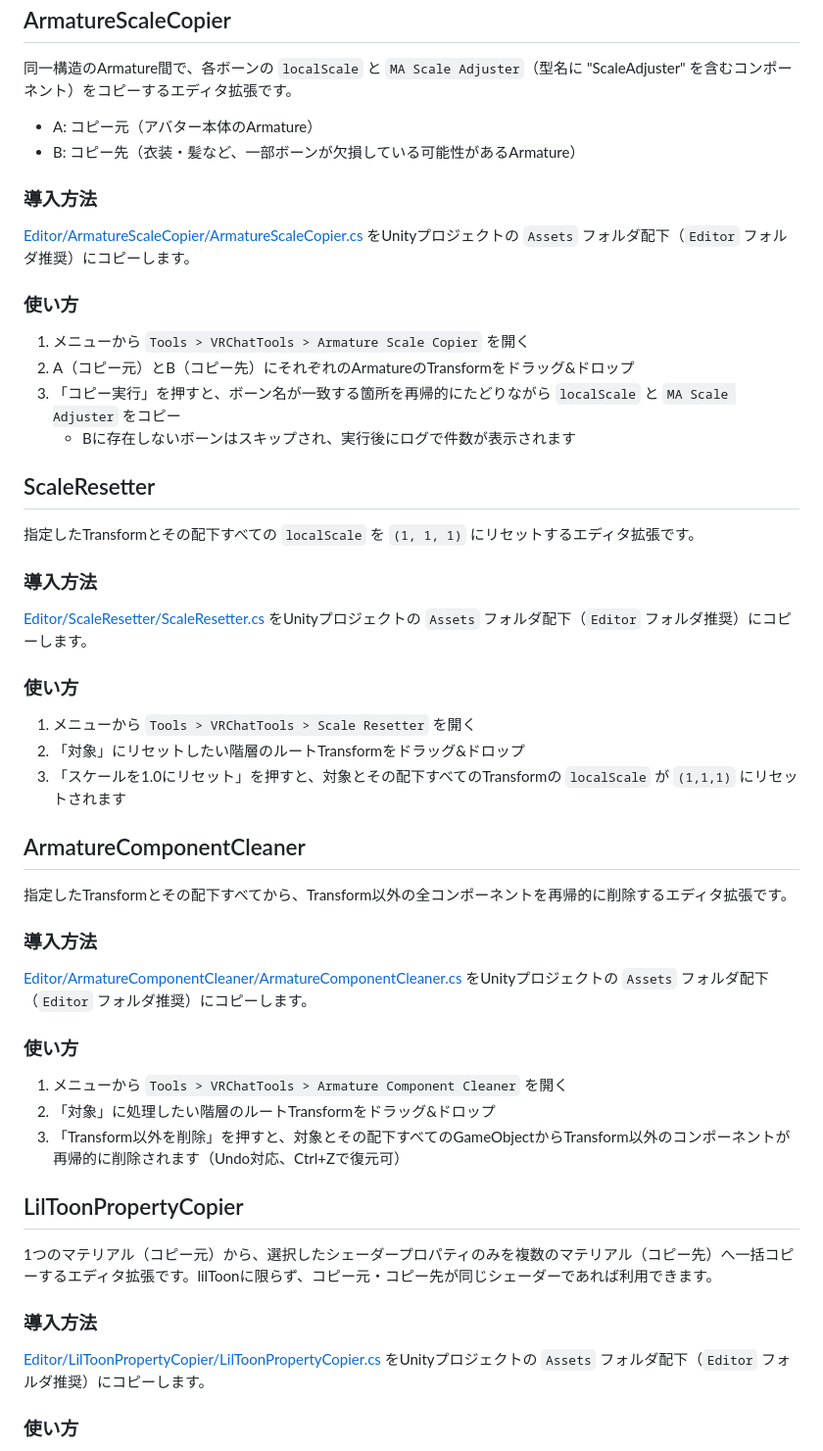
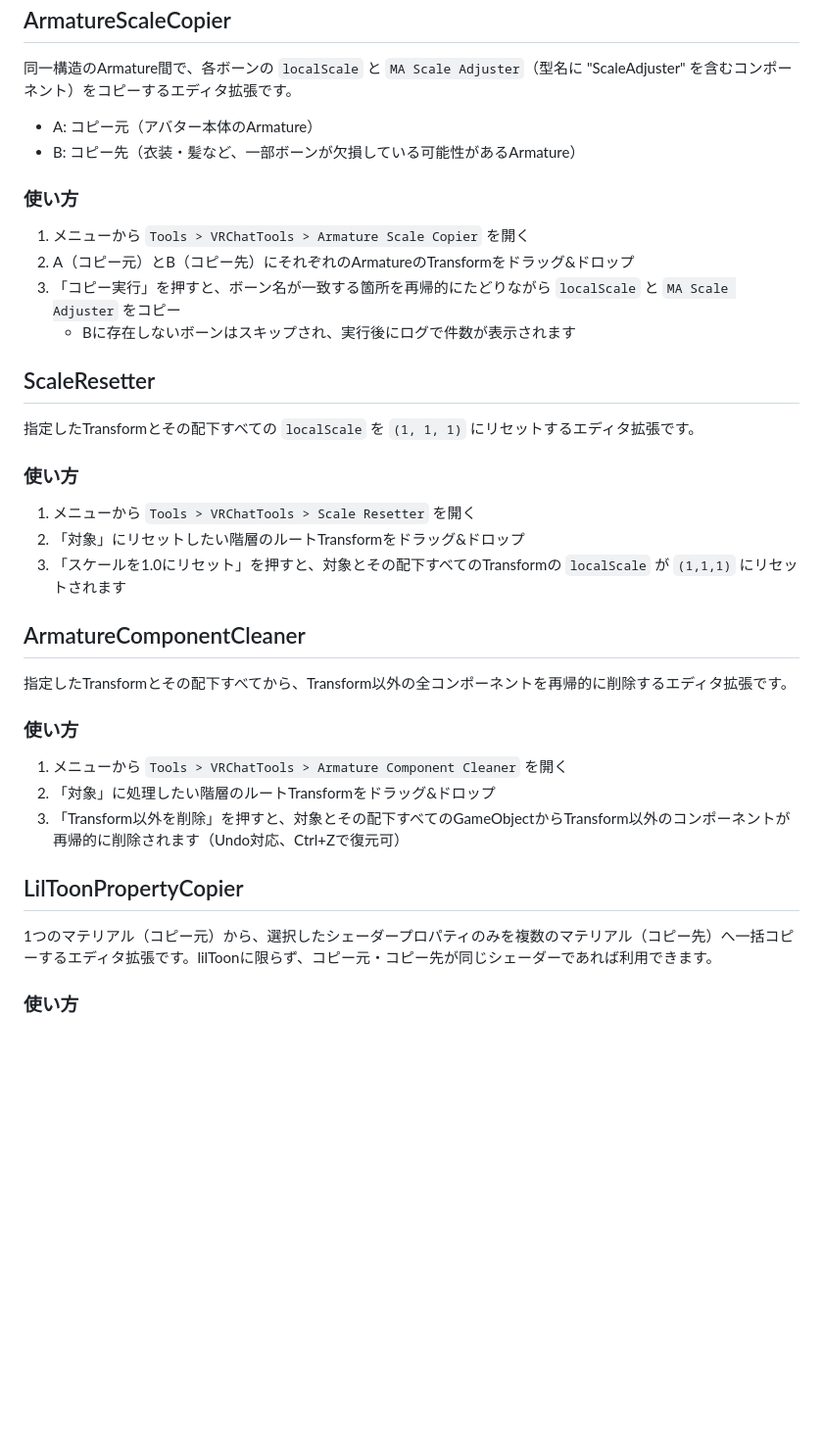
Before and after one commit to kama-boko-vrc/VRChatTools, a Markdown page: README.md, the part around the change. Shown at 98% size. Rendered like a GitHub page; blank space fills up the shorter version.

Commit message:
Remove per-tool manual copy instructions from README (#24)
Installation is now primarily via VCC/ALCOM, so the per-tool
"導入方法" sections describing manually copying each .cs file are
redundant. The general manual-install fallback note under the top
Install section is kept.

Co-authored-by: kama_boko__ <53558343+kama-boko-vrc@users.noreply.github.com>

```diff
--- a/README.md
+++ b/README.md
@@ -29,10 +29,6 @@ VCC/ALCOMを使わない場合は、各ツールの `.cs` ファイルを直接U
 - A: コピー元（アバター本体のArmature）
 - B: コピー先（衣装・髪など、一部ボーンが欠損している可能性があるArmature）
 
-### 導入方法
-
-[Editor/ArmatureScaleCopier/ArmatureScaleCopier.cs](Editor/ArmatureScaleCopier/ArmatureScaleCopier.cs) をUnityプロジェクトの `Assets` フォルダ配下（`Editor` フォルダ推奨）にコピーします。
-
 ### 使い方
 
 1. メニューから `Tools > VRChatTools > Armature Scale Copier` を開く
@@ -44,10 +40,6 @@ VCC/ALCOMを使わない場合は、各ツールの `.cs` ファイルを直接U
 
 指定したTransformとその配下すべての `localScale` を `(1, 1, 1)` にリセットするエディタ拡張です。
 
-### 導入方法
-
-[Editor/ScaleResetter/ScaleResetter.cs](Editor/ScaleResetter/ScaleResetter.cs) をUnityプロジェクトの `Assets` フォルダ配下（`Editor` フォルダ推奨）にコピーします。
-
 ### 使い方
 
 1. メニューから `Tools > VRChatTools > Scale Resetter` を開く
@@ -58,10 +50,6 @@ VCC/ALCOMを使わない場合は、各ツールの `.cs` ファイルを直接U
 
 指定したTransformとその配下すべてから、Transform以外の全コンポーネントを再帰的に削除するエディタ拡張です。
 
-### 導入方法
-
-[Editor/ArmatureComponentCleaner/ArmatureComponentCleaner.cs](Editor/ArmatureComponentCleaner/ArmatureComponentCleaner.cs) をUnityプロジェクトの `Assets` フォルダ配下（`Editor` フォルダ推奨）にコピーします。
-
 ### 使い方
 
 1. メニューから `Tools > VRChatTools > Armature Component Cleaner` を開く
@@ -71,10 +59,6 @@ VCC/ALCOMを使わない場合は、各ツールの `.cs` ファイルを直接U
 ## LilToonPropertyCopier
 
 1つのマテリアル（コピー元）から、選択したシェーダープロパティのみを複数のマテリアル（コピー先）へ一括コピーするエディタ拡張です。lilToonに限らず、コピー元・コピー先が同じシェーダーであれば利用できます。
-
-### 導入方法
-
-[Editor/LilToonPropertyCopier/LilToonPropertyCopier.cs](Editor/LilToonPropertyCopier/LilToonPropertyCopier.cs) をUnityプロジェクトの `Assets` フォルダ配下（`Editor` フォルダ推奨）にコピーします。
 
 ### 使い方
 
```
